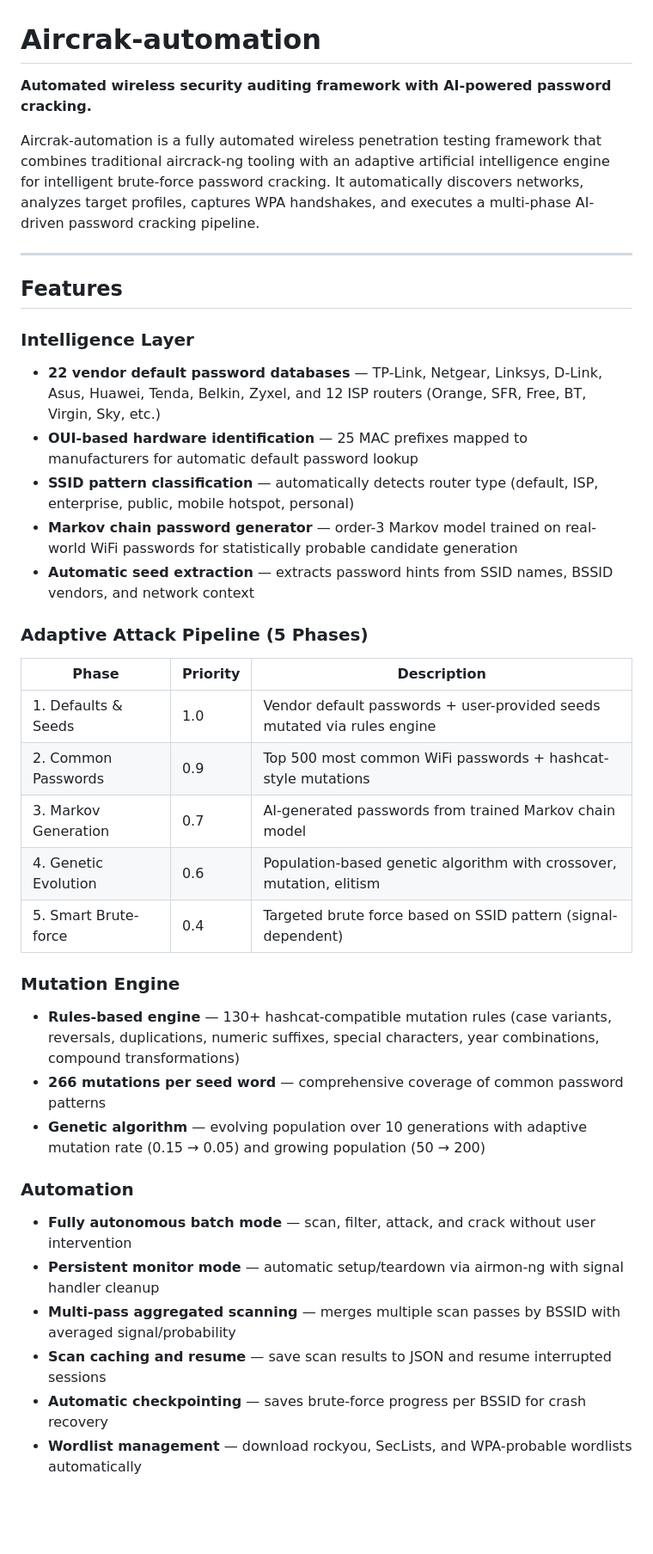
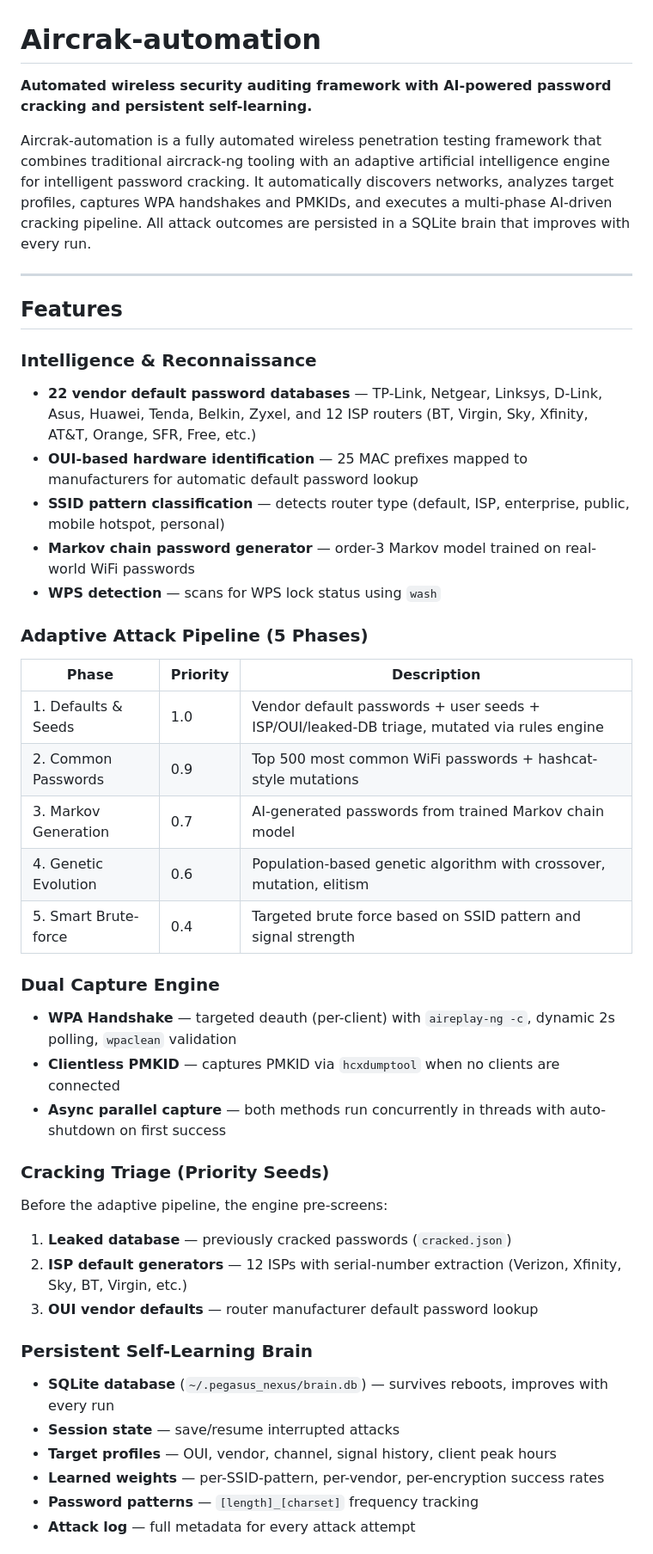
Before and after one commit to A-ghost-42/Aircrak-automation, a Markdown page: README.md, the part around one of its changes. Shown at 86% size. Rendered like a GitHub page; blank space fills up the shorter version.

```diff
--- a/README.md
+++ b/README.md
@@ -1,38 +1,45 @@
 # Aircrak-automation
 
-**Automated wireless security auditing framework with AI-powered password cracking.**
+**Automated wireless security auditing framework with AI-powered password cracking and persistent self-learning.**
 
-Aircrak-automation is a fully automated wireless penetration testing framework that combines traditional aircrack-ng tooling with an adaptive artificial intelligence engine for intelligent brute-force password cracking. It automatically discovers networks, analyzes target profiles, captures WPA handshakes, and executes a multi-phase AI-driven password cracking pipeline.
+Aircrak-automation is a fully automated wireless penetration testing framework that combines traditional aircrack-ng tooling with an adaptive artificial intelligence engine for intelligent password cracking. It automatically discovers networks, analyzes target profiles, captures WPA handshakes and PMKIDs, and executes a multi-phase AI-driven cracking pipeline. All attack outcomes are persisted in a SQLite brain that improves with every run.
 
 ---
 
 ## Features
 
-### Intelligence Layer
-- **22 vendor default password databases** — TP-Link, Netgear, Linksys, D-Link, Asus, Huawei, Tenda, Belkin, Zyxel, and 12 ISP routers (Orange, SFR, Free, BT, Virgin, Sky, etc.)
+### Intelligence & Reconnaissance
+- **22 vendor default password databases** — TP-Link, Netgear, Linksys, D-Link, Asus, Huawei, Tenda, Belkin, Zyxel, and 12 ISP routers (BT, Virgin, Sky, Xfinity, AT&T, Orange, SFR, Free, etc.)
 - **OUI-based hardware identification** — 25 MAC prefixes mapped to manufacturers for automatic default password lookup
-- **SSID pattern classification** — automatically detects router type (default, ISP, enterprise, public, mobile hotspot, personal)
-- **Markov chain password generator** — order-3 Markov model trained on real-world WiFi passwords for statistically probable candidate generation
-- **Automatic seed extraction** — extracts password hints from SSID names, BSSID vendors, and network context
+- **SSID pattern classification** — detects router type (default, ISP, enterprise, public, mobile hotspot, personal)
+- **Markov chain password generator** — order-3 Markov model trained on real-world WiFi passwords
+- **WPS detection** — scans for WPS lock status using `wash`
 
 ### Adaptive Attack Pipeline (5 Phases)
 | Phase | Priority | Description |
 |-------|----------|-------------|
-| 1. Defaults & Seeds | 1.0 | Vendor default passwords + user-provided seeds mutated via rules engine |
+| 1. Defaults & Seeds | 1.0 | Vendor default passwords + user seeds + ISP/OUI/leaked-DB triage, mutated via rules engine |
 | 2. Common Passwords | 0.9 | Top 500 most common WiFi passwords + hashcat-style mutations |
 | 3. Markov Generation | 0.7 | AI-generated passwords from trained Markov chain model |
 | 4. Genetic Evolution | 0.6 | Population-based genetic algorithm with crossover, mutation, elitism |
-| 5. Smart Brute-force | 0.4 | Targeted brute force based on SSID pattern (signal-dependent) |
+| 5. Smart Brute-force | 0.4 | Targeted brute force based on SSID pattern and signal strength |
 
-### Mutation Engine
-- **Rules-based engine** — 130+ hashcat-compatible mutation rules (case variants, reversals, duplications, numeric suffixes, special characters, year combinations, compound transformations)
-- **266 mutations per seed word** — comprehensive coverage of common password patterns
-- **Genetic algorithm** — evolving population over 10 generations with adaptive mutation rate (0.15 → 0.05) and growing population (50 → 200)
+### Dual Capture Engine
+- **WPA Handshake** — targeted deauth (per-client) with `aireplay-ng -c`, dynamic 2s polling, `wpaclean` validation
+- **Clientless PMKID** — captures PMKID via `hcxdumptool` when no clients are connected
+- **Async parallel capture** — both methods run concurrently in threads with auto-shutdown on first success
 
-### Automation
-- **Fully autonomous batch mode** — scan, filter, attack, and crack without user intervention
-- **Persistent monitor mode** — automatic setup/teardown via airmon-ng with signal handler cleanup
-- **Multi-pass aggregated scanning** — merges multiple scan passes by BSSID with averaged signal/probability
-- **Scan caching and resume** — save scan results to JSON and resume interrupted sessions
-- **Automatic checkpointing** — saves brute-force progress per BSSID for crash recovery
-- **Wordlist management** — download rockyou, SecLists, and WPA-probable wordlists automatically
+### Cracking Triage (Priority Seeds)
+Before the adaptive pipeline, the engine pre-screens:
+1. **Leaked database** — previously cracked passwords (`cracked.json`)
+2. **ISP default generators** — 12 ISPs with serial-number extraction (Verizon, Xfinity, Sky, BT, Virgin, etc.)
+3. **OUI vendor defaults** — router manufacturer default password lookup
+
+### Persistent Self-Learning Brain
+- **SQLite database** (`~/.pegasus_nexus/brain.db`) — survives reboots, improves with every run
+- **Session state** — save/resume interrupted attacks
+- **Target profiles** — OUI, vendor, channel, signal history, client peak hours
+- **Learned weights** — per-SSID-pattern, per-vendor, per-encryption success rates
+- **Password patterns** — `[length]_[charset]` frequency tracking
+- **Attack log** — full metadata for every attack attempt
+
```
Also changed, not shown: other parts of README.md (+181 -97 lines).
